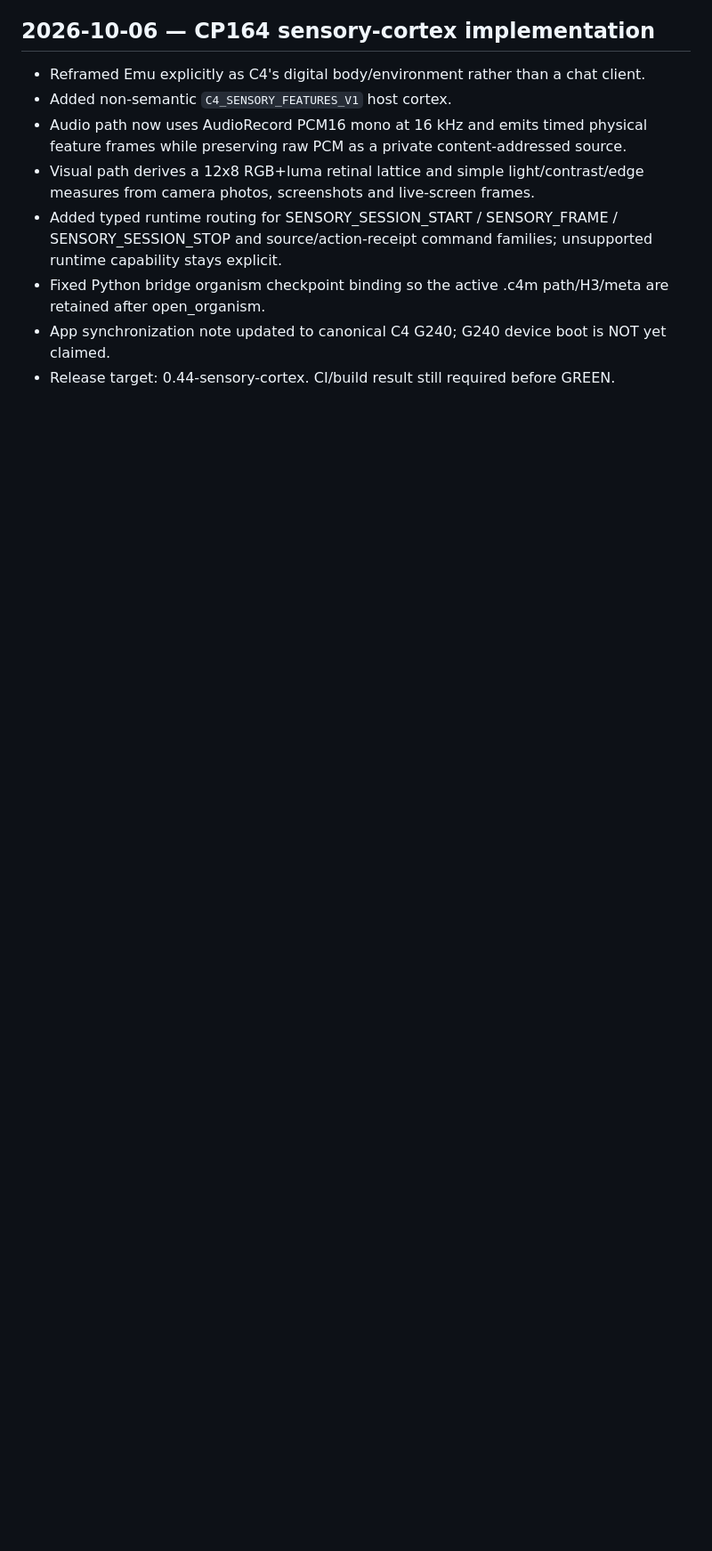
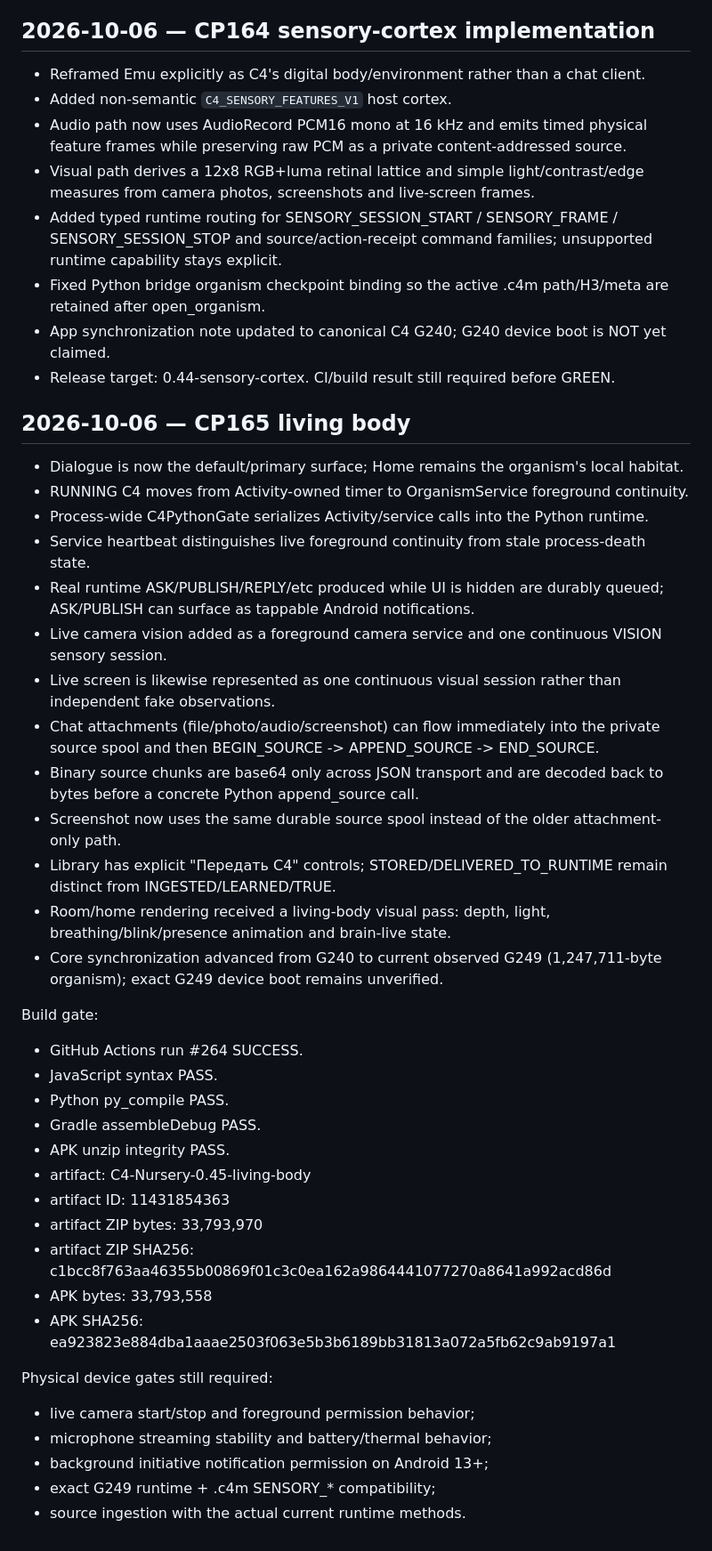
Before and after one commit to Shabash1744444/Emu, a Markdown page: PROJECT_JOURNAL.md, the part around one of its changes. Shown at 89% size. Drawn GitHub-style; blank space fills up the shorter version.

Commit message:
Journal CP165 living mobile body green

```diff
--- a/PROJECT_JOURNAL.md
+++ b/PROJECT_JOURNAL.md
@@ -94,3 +94,39 @@ Install Nursery, attach a real organism/runtime when available, talk naturally,
 - Fixed Python bridge organism checkpoint binding so the active .c4m path/H3/meta are retained after open_organism.
 - App synchronization note updated to canonical C4 G240; G240 device boot is NOT yet claimed.
 - Release target: 0.44-sensory-cortex. CI/build result still required before GREEN.
+
+
+## 2026-10-06 — CP165 living body
+- Dialogue is now the default/primary surface; Home remains the organism's local habitat.
+- RUNNING C4 moves from Activity-owned timer to OrganismService foreground continuity.
+- Process-wide C4PythonGate serializes Activity/service calls into the Python runtime.
+- Service heartbeat distinguishes live foreground continuity from stale process-death state.
+- Real runtime ASK/PUBLISH/REPLY/etc produced while UI is hidden are durably queued; ASK/PUBLISH can surface as tappable Android notifications.
+- Live camera vision added as a foreground camera service and one continuous VISION sensory session.
+- Live screen is likewise represented as one continuous visual session rather than independent fake observations.
+- Chat attachments (file/photo/audio/screenshot) can flow immediately into the private source spool and then BEGIN_SOURCE -> APPEND_SOURCE -> END_SOURCE.
+- Binary source chunks are base64 only across JSON transport and are decoded back to bytes before a concrete Python append_source call.
+- Screenshot now uses the same durable source spool instead of the older attachment-only path.
+- Library has explicit "Передать C4" controls; STORED/DELIVERED_TO_RUNTIME remain distinct from INGESTED/LEARNED/TRUE.
+- Room/home rendering received a living-body visual pass: depth, light, breathing/blink/presence animation and brain-live state.
+- Core synchronization advanced from G240 to current observed G249 (1,247,711-byte organism); exact G249 device boot remains unverified.
+
+Build gate:
+- GitHub Actions run #264 SUCCESS.
+- JavaScript syntax PASS.
+- Python py_compile PASS.
+- Gradle assembleDebug PASS.
+- APK unzip integrity PASS.
+- artifact: C4-Nursery-0.45-living-body
+- artifact ID: 11431854363
+- artifact ZIP bytes: 33,793,970
+- artifact ZIP SHA256: c1bcc8f763aa46355b00869f01c3c0ea162a9864441077270a8641a992acd86d
+- APK bytes: 33,793,558
+- APK SHA256: ea923823e884dba1aaae2503f063e5b3b6189bb31813a072a5fb62c9ab9197a1
+
+Physical device gates still required:
+- live camera start/stop and foreground permission behavior;
+- microphone streaming stability and battery/thermal behavior;
+- background initiative notification permission on Android 13+;
+- exact G249 runtime + .c4m SENSORY_* compatibility;
+- source ingestion with the actual current runtime methods.
```
Also changed, not shown: other parts of PROJECT_JOURNAL.md (+3 -3 lines).
